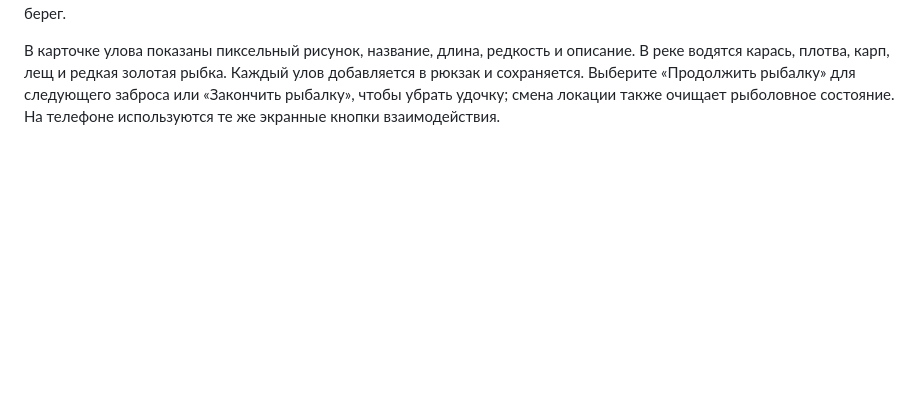
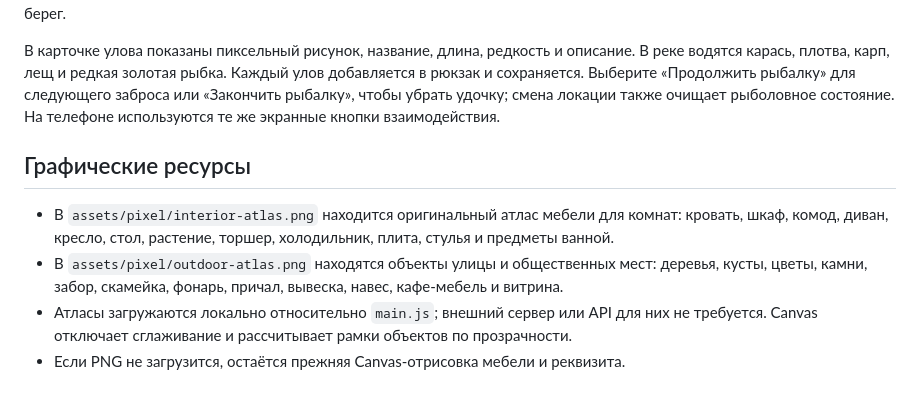
Before and after one commit to komar67-komar/our-little-world-2d1, a Markdown page: README_RU.md, the part around the change. Drawn GitHub-style; blank space fills up the shorter version.

Commit message:
Описать новые графические атласы в README

```diff
--- a/README_RU.md
+++ b/README_RU.md
@@ -89,3 +89,9 @@ node --check characters.js
 Из кнопки «Места» или быстрой панели перейдите на «Речную заводь». Подойдите к причалу и нажмите E, затем выберите «Взять удочку · закинуть». Персонаж замахнётся, а поплавок полетит к воде. Следите за его покачиванием: перед поклёвкой он дрогнет, а затем уйдёт под воду. Нажмите E или крупную кнопку «ПОДСЕЧЬ!» в течение нескольких секунд. После подсечки начинается видимое вываживание: сгибается удочка, натягивается леска, рыба сопротивляется и выходит на берег.
 
 В карточке улова показаны пиксельный рисунок, название, длина, редкость и описание. В реке водятся карась, плотва, карп, лещ и редкая золотая рыбка. Каждый улов добавляется в рюкзак и сохраняется. Выберите «Продолжить рыбалку» для следующего заброса или «Закончить рыбалку», чтобы убрать удочку; смена локации также очищает рыболовное состояние. На телефоне используются те же экранные кнопки взаимодействия.
+## Графические ресурсы
+
+- В `assets/pixel/interior-atlas.png` находится оригинальный атлас мебели для комнат: кровать, шкаф, комод, диван, кресло, стол, растение, торшер, холодильник, плита, стулья и предметы ванной.
+- В `assets/pixel/outdoor-atlas.png` находятся объекты улицы и общественных мест: деревья, кусты, цветы, камни, забор, скамейка, фонарь, причал, вывеска, навес, кафе-мебель и витрина.
+- Атласы загружаются локально относительно `main.js`; внешний сервер или API для них не требуется. Canvas отключает сглаживание и рассчитывает рамки объектов по прозрачности.
+- Если PNG не загрузится, остаётся прежняя Canvas-отрисовка мебели и реквизита.
```
